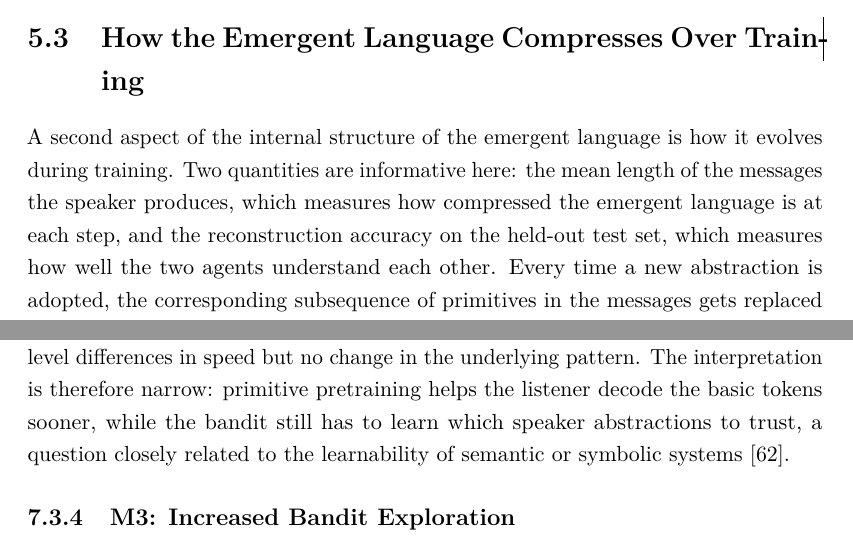
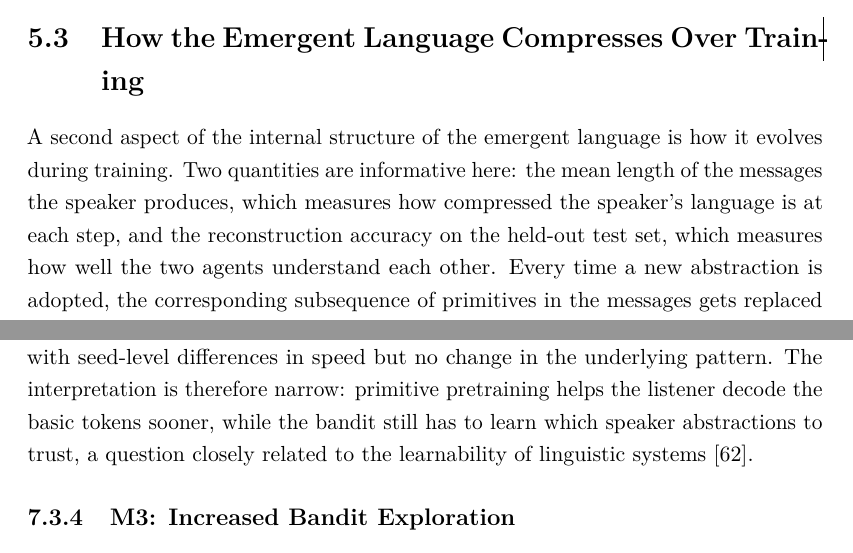
Before and after one commit to SamueleFerruggia/MSc-Master-Thesis-PACE, a LaTeX thesis (thesis.tex, which reads content/chapters/chap5.tex, content/chapters/chap7.tex): two parts of pages 47 and 71 of 112 before the commit and two parts of pages 46 and 70 of 111 after it, joined at a grey line, cut so that both start at the same text. Compiled offline with pdfLaTeX.

Commit message:
Updates from Overleaf

```diff
--- a/content/chapters/chap5.tex
+++ b/content/chapters/chap5.tex
@@ -58,7 +58,7 @@ The aggregate counts become more interpretable when we look at the abstractions
 \section{How the Emergent Language Compresses Over Training}
 \label{sec:rq1-compression-dynamics}
 
-A second aspect of the internal structure of the emergent language is how it evolves during training. Two quantities are informative here: the mean length of the messages the speaker produces, which measures how compressed the emergent language is at each step, and the reconstruction accuracy on the held-out test set, which measures how well the two agents understand each other. Every time a new abstraction is adopted, the corresponding subsequence of primitives in the messages gets replaced by a single abstraction, and the mean length drops.
+A second aspect of the internal structure of the emergent language is how it evolves during training. Two quantities are informative here: the mean length of the messages the speaker produces, which measures how compressed the speaker's language is at each step, and the reconstruction accuracy on the held-out test set, which measures how well the two agents understand each other. Every time a new abstraction is adopted, the corresponding subsequence of primitives in the messages gets replaced by a single abstraction, and the mean length drops.
 
 \begin{figure}[htbp]
     \centering
--- a/content/chapters/chap7.tex
+++ b/content/chapters/chap7.tex
@@ -202,7 +202,7 @@ We pair the speaker ($\alpha = 1.80$, seed 42) with six listener seeds under M1.
     \label{fig:rq3-m2-dynamics}
 \end{figure}
 
-Pretraining raises epoch-0 accuracy for every listener, so it clearly accelerates the neural part of adaptation: the listener begins the interaction already better aligned on the shared primitive vocabulary. The symbolic phase remains, however. The primitive-fraction and mean-Q trajectories stay qualitatively similar to M1, with seed-level differences in speed but no change in the underlying pattern. The interpretation is therefore narrow: primitive pretraining helps the listener decode the basic tokens sooner, while the bandit still has to learn which speaker abstractions to trust, a question closely related to the learnability of semantic or symbolic systems~\cite{steinert-threlkeld_ease_2020}.
+Pretraining raises epoch-0 accuracy for every listener, so it clearly accelerates the neural part of adaptation: the listener begins the interaction already better aligned on the shared primitive vocabulary. The symbolic phase remains, however. The primitive-fraction and mean-Q trajectories stay qualitatively similar to M1, with seed-level differences in speed but no change in the underlying pattern. The interpretation is therefore narrow: primitive pretraining helps the listener decode the basic tokens sooner, while the bandit still has to learn which speaker abstractions to trust, a question closely related to the learnability of linguistic systems~\cite{steinert-threlkeld_ease_2020}.
 
 \subsection{M3: Increased Bandit Exploration}
 \label{sec:rq3-m3}
```
Also changed, not shown: content/chapters/chap2.tex (+1 -1 lines), thesis.tex (+2 -1 lines).
